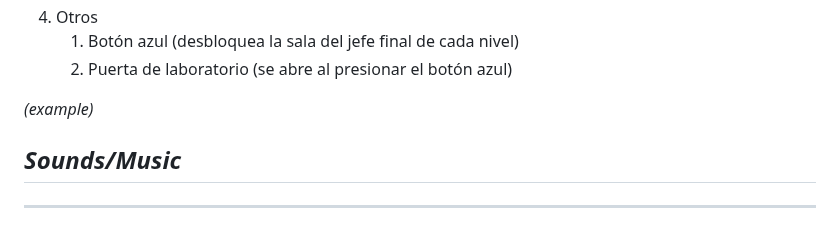
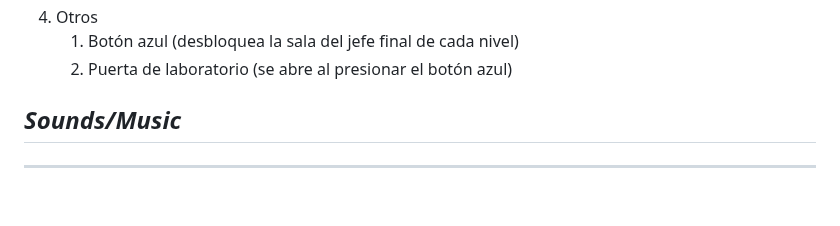
Before and after one commit to diegocrdz/TC2005B_Equipo1_BotRunners, a Markdown page: Videojuego/GDD_Template.md, the part around the change. GitHub-like rendering; blank space fills up the shorter version.

```diff
--- a/Videojuego/GDD_Template.md
+++ b/Videojuego/GDD_Template.md
@@ -462,10 +462,6 @@ El jugador puede recibir retroalimentación de qué realizar en diferentes situa
     1. Botón azul (desbloquea la sala del jefe final de cada nivel)
     2. Puerta de laboratorio (se abre al presionar el botón azul)
 
-
-_(example)_
-
-
 ## _Sounds/Music_
 
 ---
```
